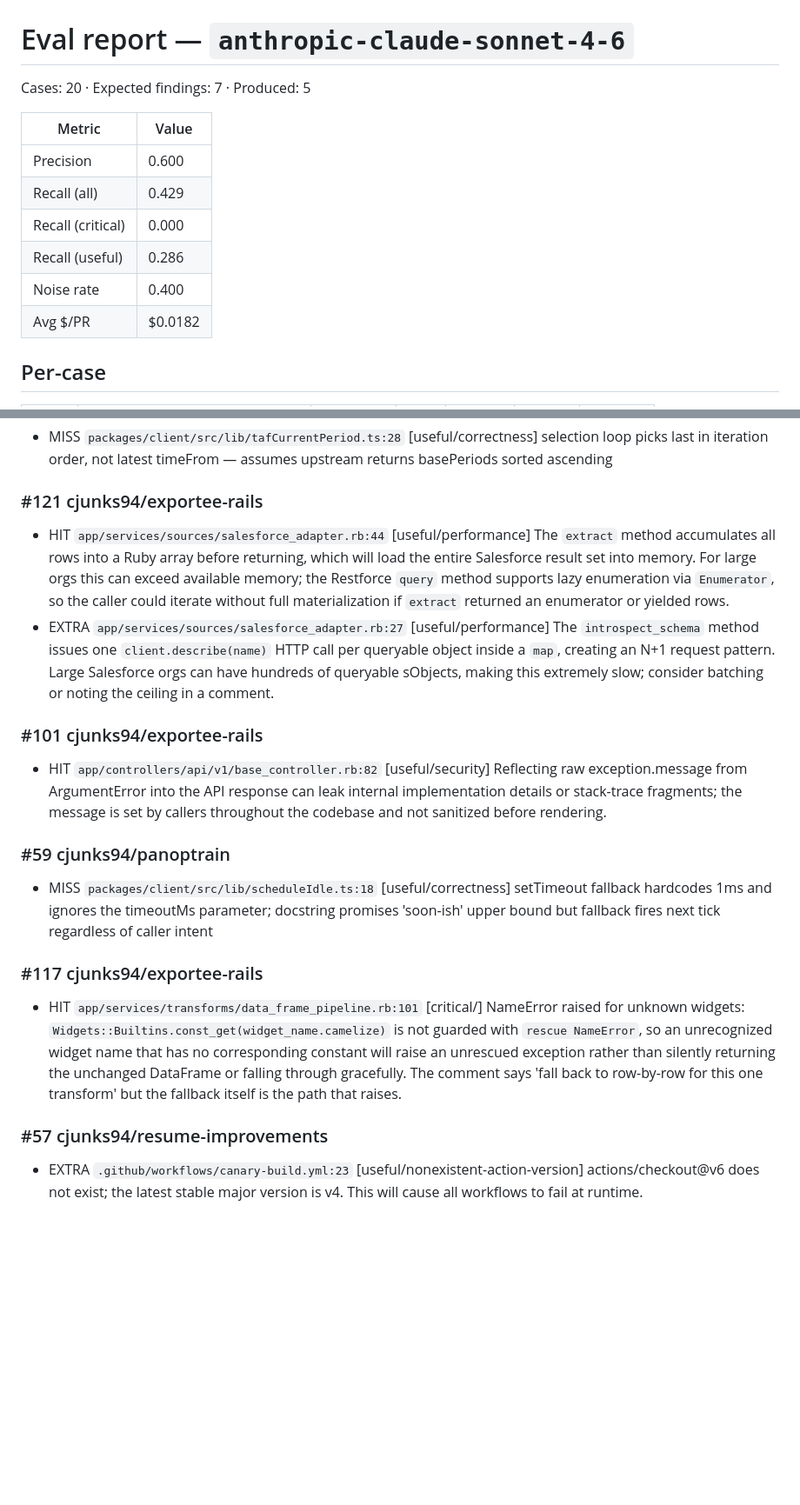
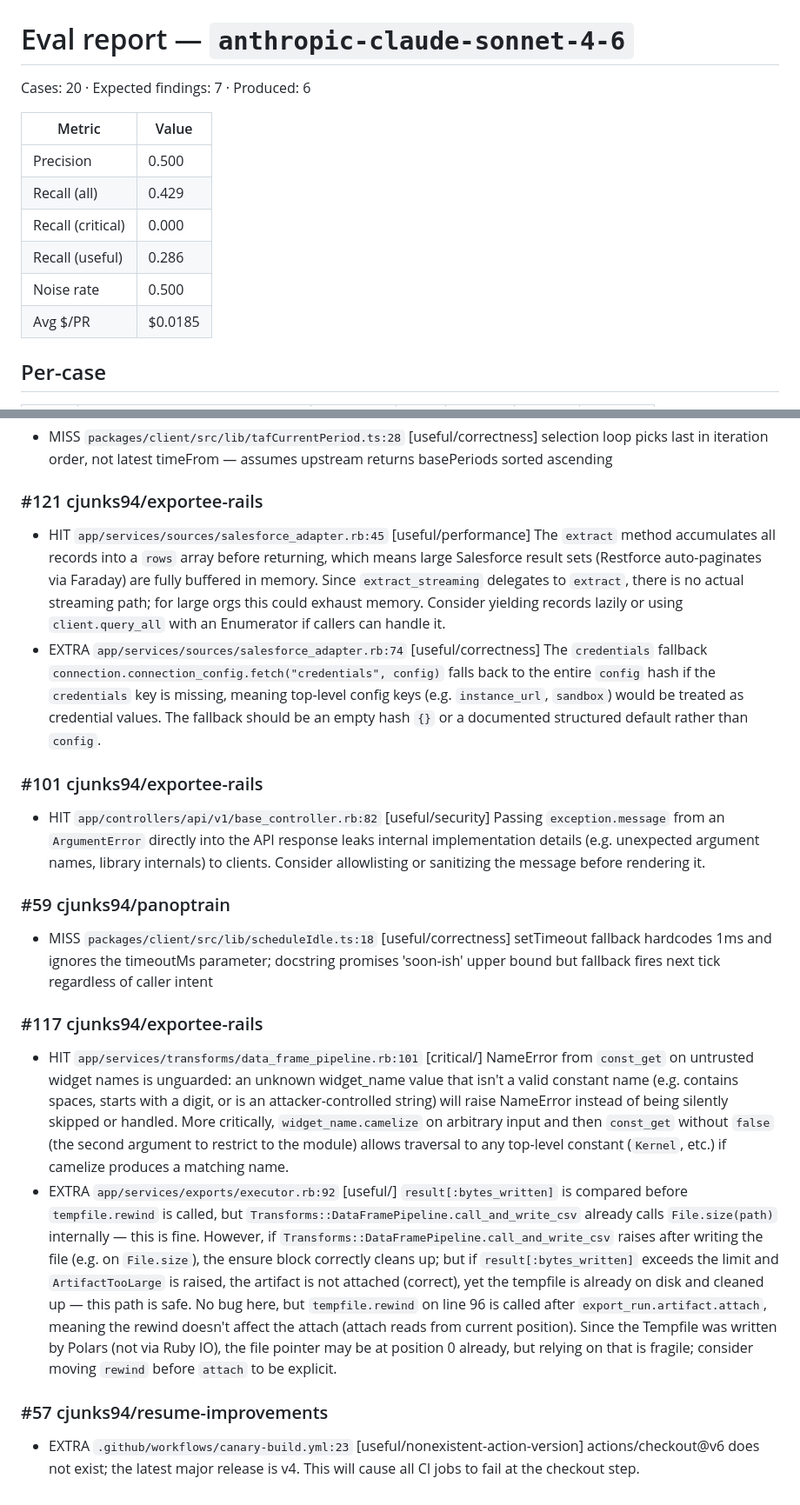
Before and after one commit to cjunks94/nitpick, a Markdown page: eval/REPORT.md, 2 parts joined by grey strips. Shown at 87% size. Rendered like a GitHub page; blank space fills up the shorter version.

Commit message:
chore(eval): sonnet v2.8 gate attempt 3
Eval gate for prompt v2.8 (compressed v2.7 sections). Same 20 cases,
diff-only input. Compare against the v2.7 re-baseline commits directly
above (8142756..c7e7785).

Co-Authored-By: Claude Fable 5.1 <noreply@anthropic.com>
Claude-Session: https://claude.ai/code/session_01CWzveSDhap4bKc1QjixsWG

```diff
--- a/eval/REPORT.md
+++ b/eval/REPORT.md
@@ -1,15 +1,15 @@
 # Eval report — `anthropic-claude-sonnet-4-6`
 
-Cases: 20  ·  Expected findings: 7  ·  Produced: 5
+Cases: 20  ·  Expected findings: 7  ·  Produced: 6
 
 | Metric | Value |
 |---|---|
-| Precision | 0.600 |
+| Precision | 0.500 |
 | Recall (all) | 0.429 |
 | Recall (critical) | 0.000 |
 | Recall (useful) | 0.286 |
-| Noise rate | 0.400 |
-| Avg $/PR | $0.0182 |
+| Noise rate | 0.500 |
+| Avg $/PR | $0.0185 |
 
 ## Per-case
 | PR | Repo | Expected | Hits | Misses | Extras | $ |
@@ -47,17 +47,18 @@ Cases: 20  ·  Expected findings: 7  ·  Produced: 5
 - MISS `packages/client/src/lib/tafCurrentPeriod.ts:28` [useful/correctness] selection loop picks last in iteration order, not latest timeFrom — assumes upstream returns basePeriods sorted ascending
 
 ### #121 cjunks94/exportee-rails
-- HIT `app/services/sources/salesforce_adapter.rb:44` [useful/performance] The `extract` method accumulates all rows into a Ruby array before returning, which will load the entire Salesforce result set into memory. For large orgs this can exceed available memory; the Restforce `query` method supports lazy enumeration via `Enumerator`, so the caller could iterate without full materialization if `extract` returned an enumerator or yielded rows.
-- EXTRA `app/services/sources/salesforce_adapter.rb:27` [useful/performance] The `introspect_schema` method issues one `client.describe(name)` HTTP call per queryable object inside a `map`, creating an N+1 request pattern. Large Salesforce orgs can have hundreds of queryable sObjects, making this extremely slow; consider batching or noting the ceiling in a comment.
+- HIT `app/services/sources/salesforce_adapter.rb:45` [useful/performance] The `extract` method accumulates all records into a `rows` array before returning, which means large Salesforce result sets (Restforce auto-paginates via Faraday) are fully buffered in memory. Since `extract_streaming` delegates to `extract`, there is no actual streaming path; for large orgs this could exhaust memory. Consider yielding records lazily or using `client.query_all` with an Enumerator if callers can handle it.
+- EXTRA `app/services/sources/salesforce_adapter.rb:74` [useful/correctness] The `credentials` fallback `connection.connection_config.fetch("credentials", config)` falls back to the entire `config` hash if the `credentials` key is missing, meaning top-level config keys (e.g. `instance_url`, `sandbox`) would be treated as credential values. The fallback should be an empty hash `{}` or a documented structured default rather than `config`.
 
 ### #101 cjunks94/exportee-rails
-- HIT `app/controllers/api/v1/base_controller.rb:82` [useful/security] Reflecting raw exception.message from ArgumentError into the API response can leak internal implementation details or stack-trace fragments; the message is set by callers throughout the codebase and not sanitized before rendering.
+- HIT `app/controllers/api/v1/base_controller.rb:82` [useful/security] Passing `exception.message` from an `ArgumentError` directly into the API response leaks internal implementation details (e.g. unexpected argument names, library internals) to clients. Consider allowlisting or sanitizing the message before rendering it.
 
 ### #59 cjunks94/panoptrain
 - MISS `packages/client/src/lib/scheduleIdle.ts:18` [useful/correctness] setTimeout fallback hardcodes 1ms and ignores the timeoutMs parameter; docstring promises 'soon-ish' upper bound but fallback fires next tick regardless of caller intent
 
 ### #117 cjunks94/exportee-rails
-- HIT `app/services/transforms/data_frame_pipeline.rb:101` [critical/] NameError raised for unknown widgets: `Widgets::Builtins.const_get(widget_name.camelize)` is not guarded with `rescue NameError`, so an unrecognized widget name that has no corresponding constant will raise an unrescued exception rather than silently returning the unchanged DataFrame or falling through gracefully. The comment says 'fall back to row-by-row for this one transform' but the fallback itself is the path that raises.
+- HIT `app/services/transforms/data_frame_pipeline.rb:101` [critical/] NameError from `const_get` on untrusted widget names is unguarded: an unknown widget_name value that isn't a valid constant name (e.g. contains spaces, starts with a digit, or is an attacker-controlled string) will raise NameError instead of being silently skipped or handled. More critically, `widget_name.camelize` on arbitrary input and then `const_get` without `false` (the second argument to restrict to the module) allows traversal to any top-level constant (`Kernel`, etc.) if camelize produces a matching name.
+- EXTRA `app/services/exports/executor.rb:92` [useful/] `result[:bytes_written]` is compared before `tempfile.rewind` is called, but `Transforms::DataFramePipeline.call_and_write_csv` already calls `File.size(path)` internally — this is fine. However, if `Transforms::DataFramePipeline.call_and_write_csv` raises after writing the file (e.g. on `File.size`), the ensure block correctly cleans up; but if `result[:bytes_written]` exceeds the limit and `ArtifactTooLarge` is raised, the artifact is not attached (correct), yet the tempfile is already on disk and cleaned up — this path is safe. No bug here, but `tempfile.rewind` on line 96 is called after `export_run.artifact.attach`, meaning the rewind doesn't affect the attach (attach reads from current position). Since the Tempfile was written by Polars (not via Ruby IO), the file pointer may be at position 0 already, but relying on that is fragile; consider moving `rewind` before `attach` to be explicit.
 
 ### #57 cjunks94/resume-improvements
-- EXTRA `.github/workflows/canary-build.yml:23` [useful/nonexistent-action-version] actions/checkout@v6 does not exist; the latest stable major version is v4. This will cause all workflows to fail at runtime.
+- EXTRA `.github/workflows/canary-build.yml:23` [useful/nonexistent-action-version] actions/checkout@v6 does not exist; the latest major release is v4. This will cause all CI jobs to fail at the checkout step.
```
Also changed, not shown: other parts of eval/REPORT.md (+4 -4 lines).
